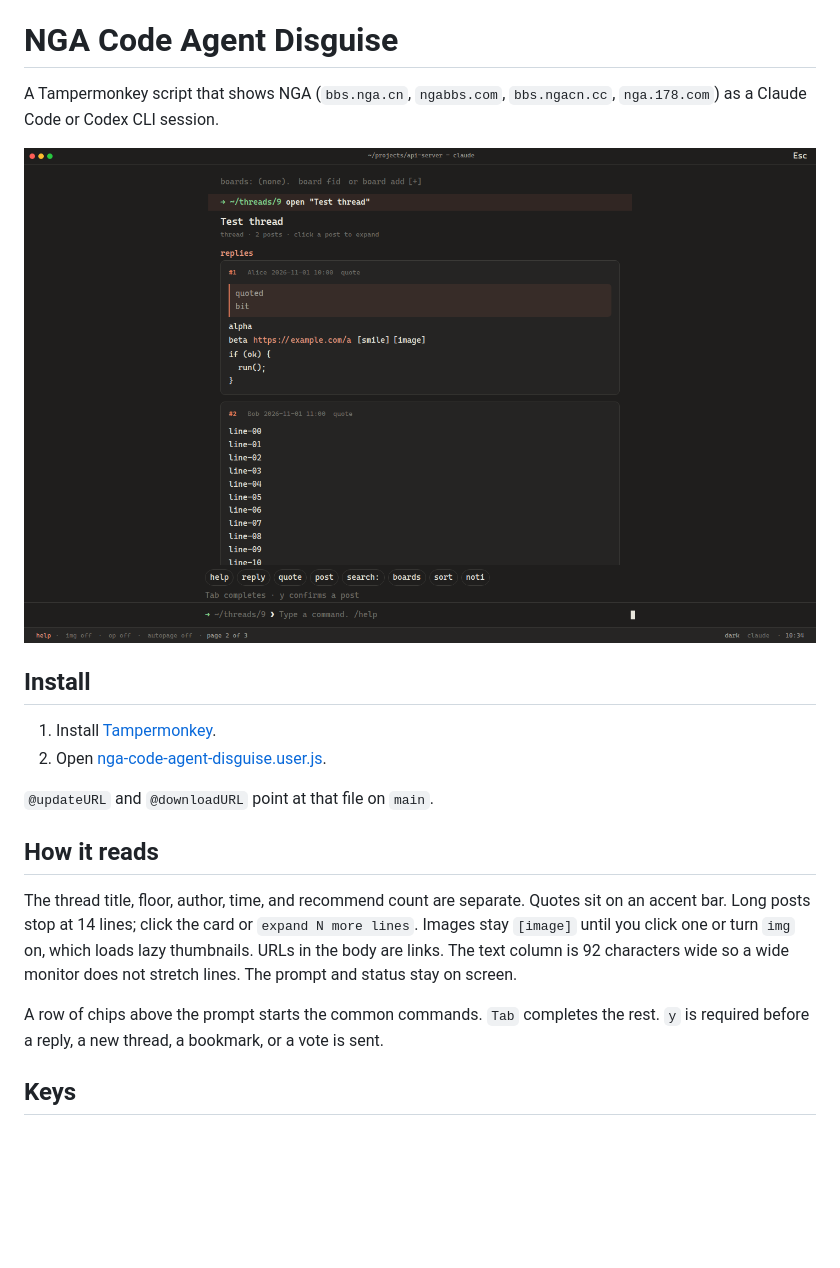
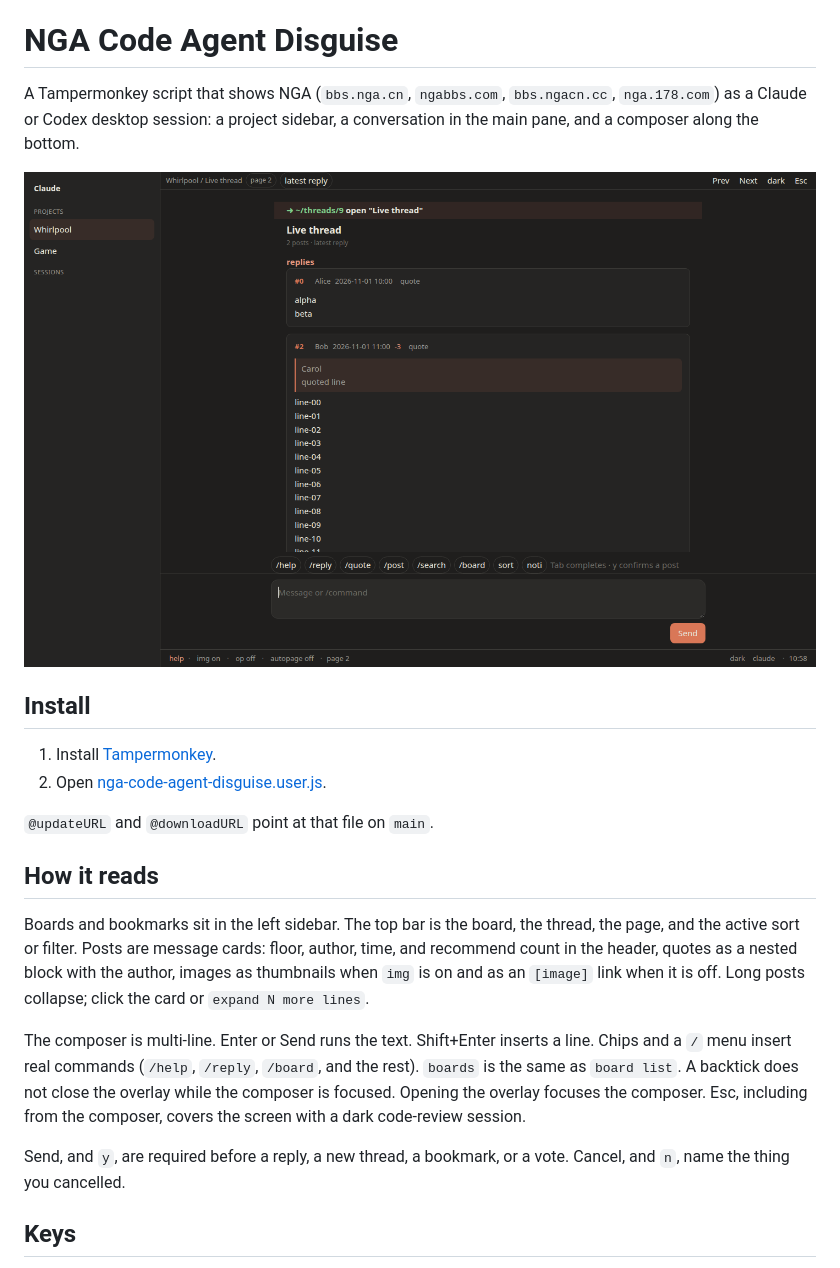
Before and after one commit to aromaw/nga-code-agent-disguise, a Markdown page: README.md, the part around the change. Drawn GitHub-style; pictures changed too: docs/screenshots/desktop-dark.png (added); blank space fills up the shorter version.

```diff
--- a/README.md
+++ b/README.md
@@ -2,9 +2,9 @@
 
 # NGA Code Agent Disguise
 
-A Tampermonkey script that shows NGA (`bbs.nga.cn`, `ngabbs.com`, `bbs.ngacn.cc`, `nga.178.com`) as a Claude Code or Codex CLI session.
+A Tampermonkey script that shows NGA (`bbs.nga.cn`, `ngabbs.com`, `bbs.ngacn.cc`, `nga.178.com`) as a Claude or Codex desktop session: a project sidebar, a conversation in the main pane, and a composer along the bottom.
 
-![Thread in the Claude theme](docs/screenshots/thread-dark.png)
+![Desktop session, Claude theme](docs/screenshots/desktop-dark.png)
 
 ## Install
 
@@ -15,9 +15,11 @@ A Tampermonkey script that shows NGA (`bbs.nga.cn`, `ngabbs.com`, `bbs.ngacn.cc`
 
 ## How it reads
 
-The thread title, floor, author, time, and recommend count are separate. Quotes sit on an accent bar. Long posts stop at 14 lines; click the card or `expand N more lines`. Images stay `[image]` until you click one or turn `img` on, which loads lazy thumbnails. URLs in the body are links. The text column is 92 characters wide so a wide monitor does not stretch lines. The prompt and status stay on screen.
+Boards and bookmarks sit in the left sidebar. The top bar is the board, the thread, the page, and the active sort or filter. Posts are message cards: floor, author, time, and recommend count in the header, quotes as a nested block with the author, images as thumbnails when `img` is on and as an `[image]` link when it is off. Long posts collapse; click the card or `expand N more lines`.
 
-A row of chips above the prompt starts the common commands. `Tab` completes the rest. `y` is required before a reply, a new thread, a bookmark, or a vote is sent.
+The composer is multi-line. Enter or Send runs the text. Shift+Enter inserts a line. Chips and a `/` menu insert real commands (`/help`, `/reply`, `/board`, and the rest). `boards` is the same as `board list`. A backtick does not close the overlay while the composer is focused. Opening the overlay focuses the composer. Esc, including from the composer, covers the screen with a dark code-review session.
+
+Send, and `y`, are required before a reply, a new thread, a bookmark, or a vote. Cancel, and `n`, name the thing you cancelled.
 
 ## Keys
 
```
Also changed, not shown: CHANGELOG.md (+20 -0 lines), README.zh-CN.md (+6 -4 lines), docs/screenshots/desktop-codex.png (added), docs/screenshots/desktop-laptop.png (added), 3 other files.
